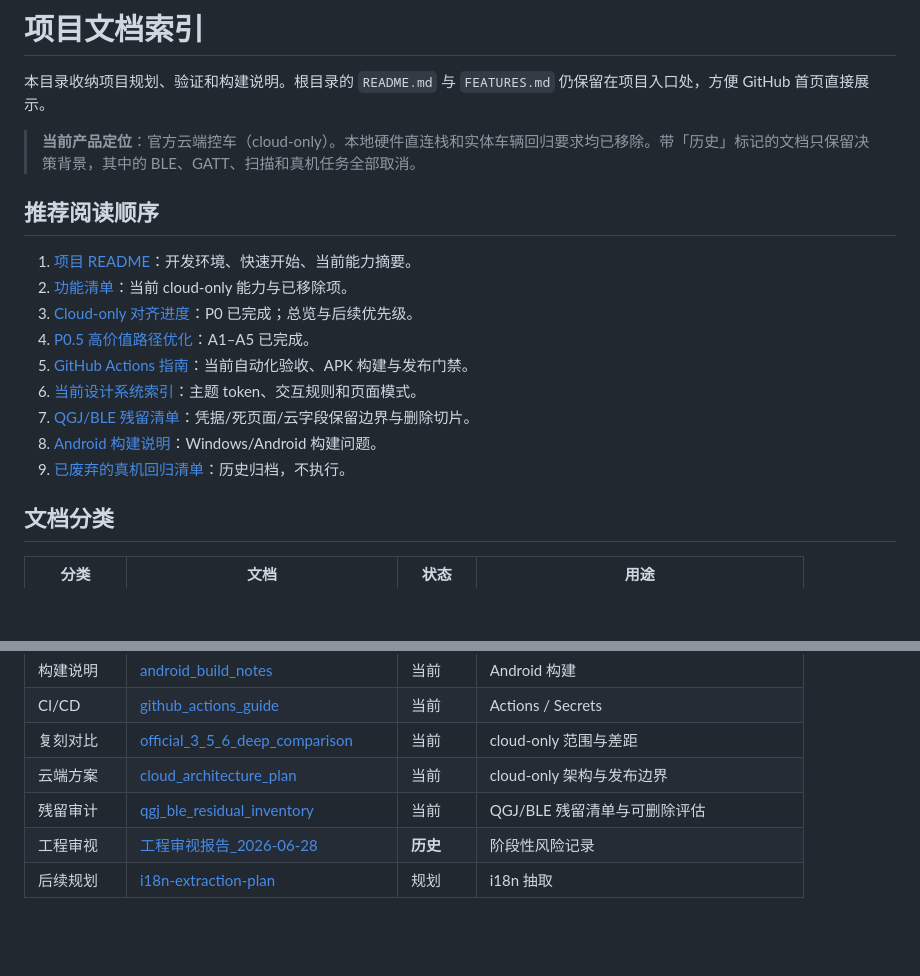
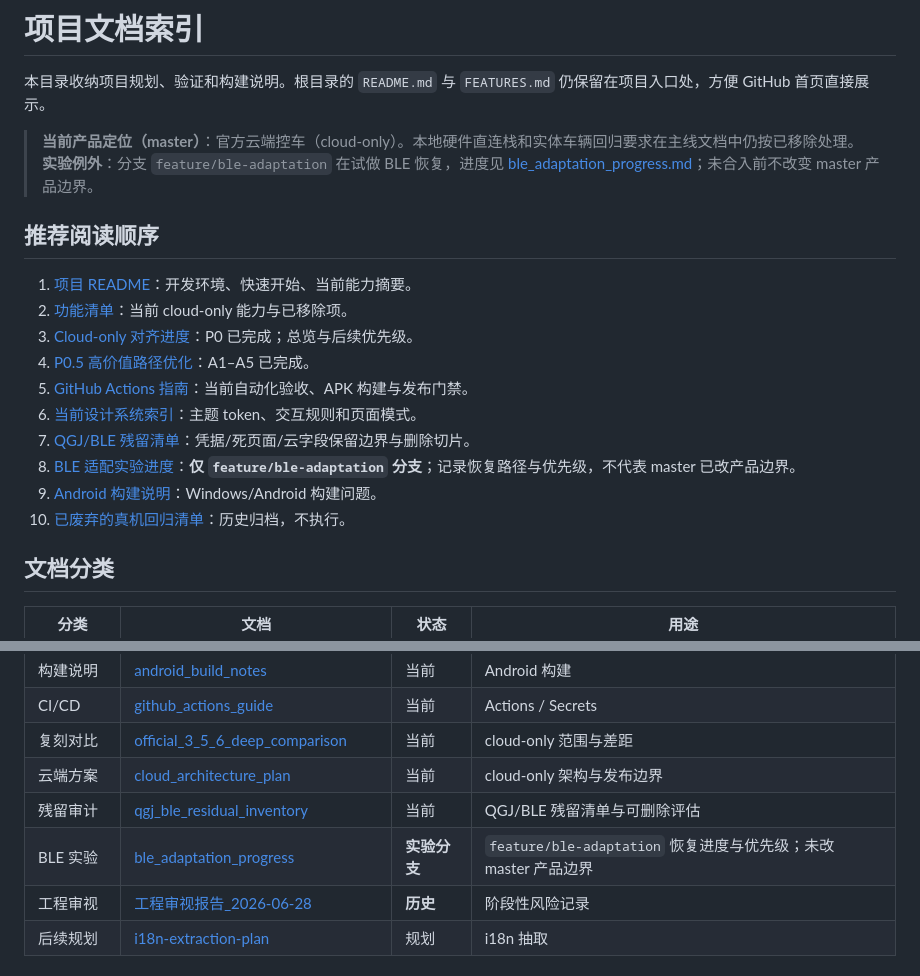
Before and after one commit to ch6vip/tailg-ble-app, a Markdown page: docs/README.md, 2 parts joined by grey strips. GitHub-like rendering; blank space fills up the shorter version.

Commit message:
docs: record BLE adaptation spike progress and priorities
Add branch-scoped progress notes for feature/ble-adaptation and link them from the docs index without changing master product boundaries.

```diff
--- a/docs/README.md
+++ b/docs/README.md
@@ -2,7 +2,8 @@
 
 本目录收纳项目规划、验证和构建说明。根目录的 `README.md` 与 `FEATURES.md` 仍保留在项目入口处，方便 GitHub 首页直接展示。
 
-> **当前产品定位**：官方云端控车（cloud-only）。本地硬件直连栈和实体车辆回归要求均已移除。带「历史」标记的文档只保留决策背景，其中的 BLE、GATT、扫描和真机任务全部取消。
+> **当前产品定位（master）**：官方云端控车（cloud-only）。本地硬件直连栈和实体车辆回归要求在主线文档中仍按已移除处理。
+> **实验例外**：分支 `feature/ble-adaptation` 在试做 BLE 恢复，进度见 [ble_adaptation_progress.md](ble_adaptation_progress.md)；未合入前不改变 master 产品边界。
 
 ## 推荐阅读顺序
 
@@ -13,8 +14,9 @@
 5. [GitHub Actions 指南](github_actions_guide.md)：当前自动化验收、APK 构建与发布门禁。
 6. [当前设计系统索引](design_system.md)：主题 token、交互规则和页面模式。
 7. [QGJ/BLE 残留清单](qgj_ble_residual_inventory.md)：凭据/死页面/云字段保留边界与删除切片。
-8. [Android 构建说明](android_build_notes.md)：Windows/Android 构建问题。
-9. [已废弃的真机回归清单](device_regression_checklist_v1_0_13.md)：历史归档，不执行。
+8. [BLE 适配实验进度](ble_adaptation_progress.md)：**仅 `feature/ble-adaptation` 分支**；记录恢复路径与优先级，不代表 master 已改产品边界。
+9. [Android 构建说明](android_build_notes.md)：Windows/Android 构建问题。
+10. [已废弃的真机回归清单](device_regression_checklist_v1_0_13.md)：历史归档，不执行。
 
 ## 文档分类
 
@@ -33,6 +35,7 @@
 | 复刻对比 | [official_3_5_6_deep_comparison](official_3_5_6_deep_comparison.md) | 当前 | cloud-only 范围与差距 |
 | 云端方案 | [cloud_architecture_plan](cloud_architecture_plan.md) | 当前 | cloud-only 架构与发布边界 |
 | 残留审计 | [qgj_ble_residual_inventory](qgj_ble_residual_inventory.md) | 当前 | QGJ/BLE 残留清单与可删除评估 |
+| BLE 实验 | [ble_adaptation_progress](ble_adaptation_progress.md) | **实验分支** | `feature/ble-adaptation` 恢复进度与优先级；未改 master 产品边界 |
 | 工程审视 | [工程审视报告_2026-06-28](工程审视报告_2026-06-28.md) | **历史** | 阶段性风险记录 |
 | 后续规划 | [i18n-extraction-plan](i18n-extraction-plan.md) | 规划 | i18n 抽取 |
 
```
Also changed, not shown: docs/ble_adaptation_progress.md (added, +213 -0 lines).
